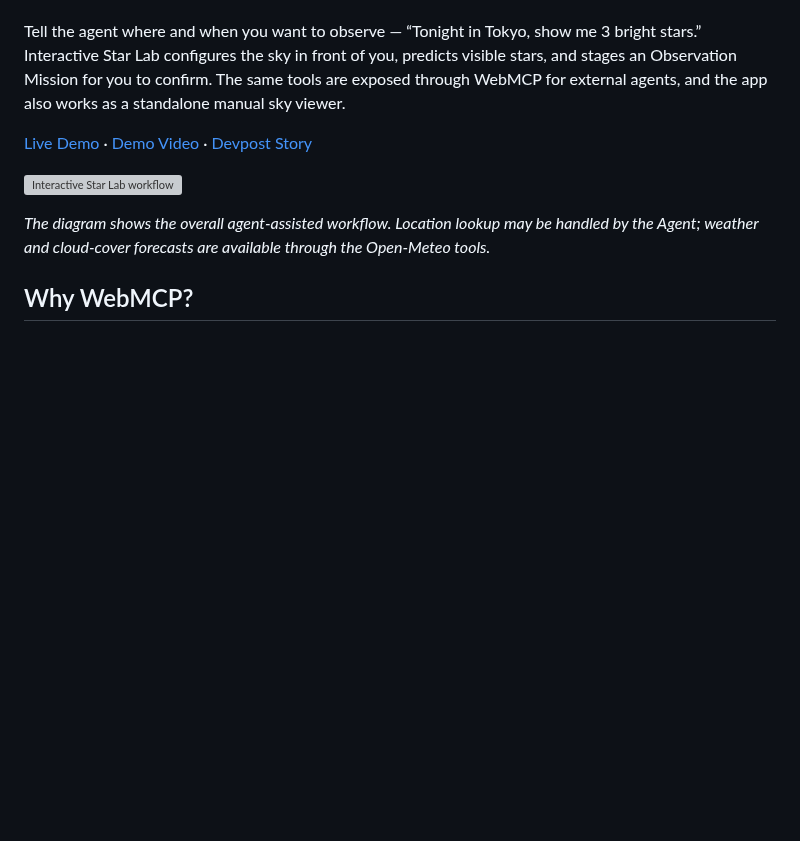
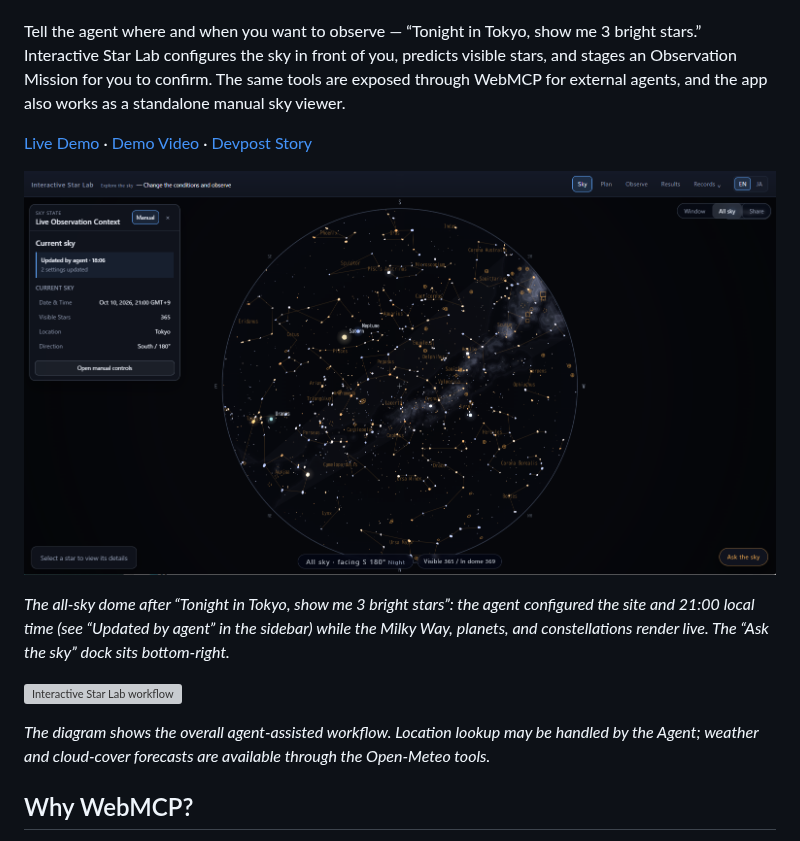
Before and after one commit to okajun35/InteractiveStarLab, a Markdown page: README.md, the part around the change. Rendered like a GitHub page; pictures changed too: docs/assets/app-screenshot.png (added); blank space fills up the shorter version; grey boxes are pictures that could not be loaded.

Commit message:
docs: add the live app screenshot to the README
The all-sky dome configured by the agent for Tokyo at 21:00 — Milky Way,
planets, the "Updated by agent" sidebar state, and the Ask-the-sky dock
in one frame. It is the first image a visitor now sees.

Generated with [Devin](https://devin.ai)

Co-Authored-By: Devin <158243242+devin-ai-integration[bot]@users.noreply.github.com>

```diff
--- a/README.md
+++ b/README.md
@@ -5,6 +5,10 @@
 Tell the agent where and when you want to observe — “Tonight in Tokyo, show me 3 bright stars.” Interactive Star Lab configures the sky in front of you, predicts visible stars, and stages an Observation Mission for you to confirm. The same tools are exposed through WebMCP for external agents, and the app also works as a standalone manual sky viewer.
 
 [Live Demo](https://main.d35b3q1a0wz0ef.amplifyapp.com) · [Demo Video](https://youtu.be/A5fB2o8e4Dk) · [Devpost Story](https://devpost.com/software/interactive-star-lab)
+
+![Interactive Star Lab — all-sky dome view configured by the agent for Tokyo at 21:00](docs/assets/app-screenshot.png)
+
+_The all-sky dome after “Tonight in Tokyo, show me 3 bright stars”: the agent configured the site and 21:00 local time (see “Updated by agent” in the sidebar) while the Milky Way, planets, and constellations render live. The “Ask the sky” dock sits bottom-right._
 
 ![Interactive Star Lab workflow](docs/assets/workflow.png)
 
```
